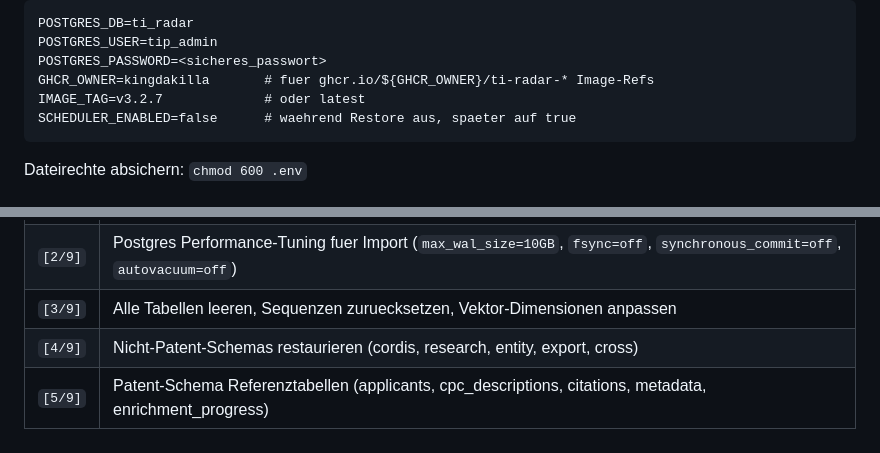
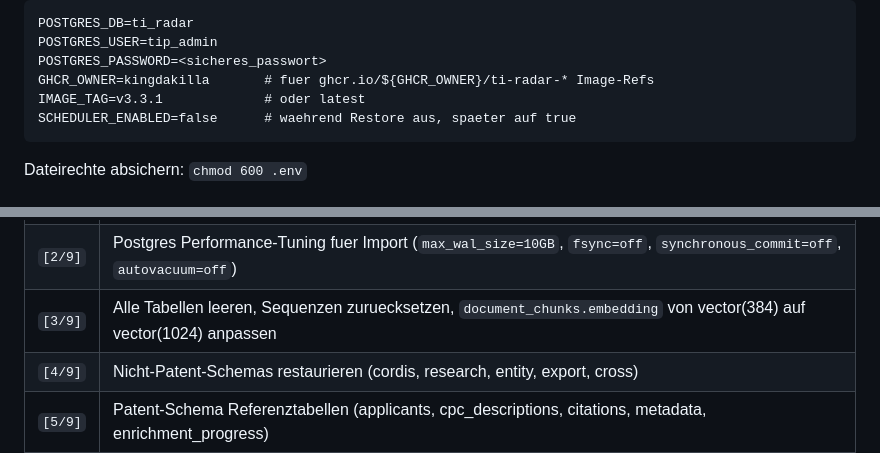
Before and after one commit to KingdaKilla/TI-Radarv3.0, a Markdown page: docs/DEPLOYMENT.md, 2 parts joined by grey strips. Rendered like a GitHub page.

````diff
--- a/docs/DEPLOYMENT.md
+++ b/docs/DEPLOYMENT.md
@@ -206,7 +194,7 @@ POSTGRES_DB=ti_radar
 POSTGRES_USER=tip_admin
 POSTGRES_PASSWORD=<sicheres_passwort>
 GHCR_OWNER=kingdakilla       # fuer ghcr.io/${GHCR_OWNER}/ti-radar-* Image-Refs
-IMAGE_TAG=v3.2.7             # oder latest
+IMAGE_TAG=v3.3.1             # oder latest
 SCHEDULER_ENABLED=false      # waehrend Restore aus, spaeter auf true
 ```
 
@@ -429,7 +417,7 @@ Das Skript laeuft in 9 Phasen:
 |---|---|
 | `[1/9]` | DB-Container starten, Ready-Check |
 | `[2/9]` | Postgres Performance-Tuning fuer Import (`max_wal_size=10GB`, `fsync=off`, `synchronous_commit=off`, `autovacuum=off`) |
-| `[3/9]` | Alle Tabellen leeren, Sequenzen zuruecksetzen, Vektor-Dimensionen anpassen |
+| `[3/9]` | Alle Tabellen leeren, Sequenzen zuruecksetzen, `document_chunks.embedding` von vector(384) auf vector(1024) anpassen |
 | `[4/9]` | Nicht-Patent-Schemas restaurieren (cordis, research, entity, export, cross) |
 | `[5/9]` | Patent-Schema Referenztabellen (applicants, cpc_descriptions, citations, metadata, enrichment_progress) |
 | `[6/9]` | Patent-Dekaden restaurieren (pre1980 bis 2020s) -- laengste Phase |
````
Also changed, not shown: other parts of docs/DEPLOYMENT.md (+3 -15 lines), docs/ARCHITEKTUR.md (+1 -1 lines), docs/DATENMODELL.md (+3 -1 lines).
